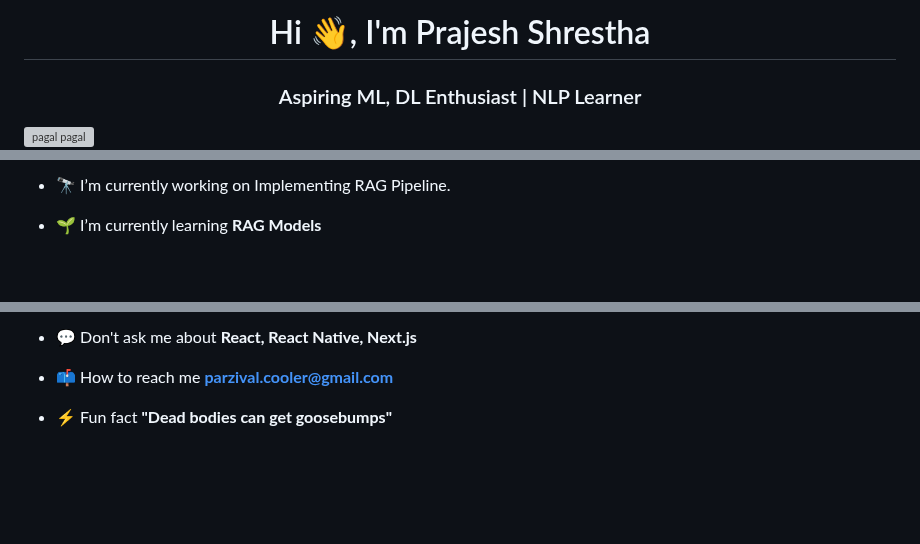
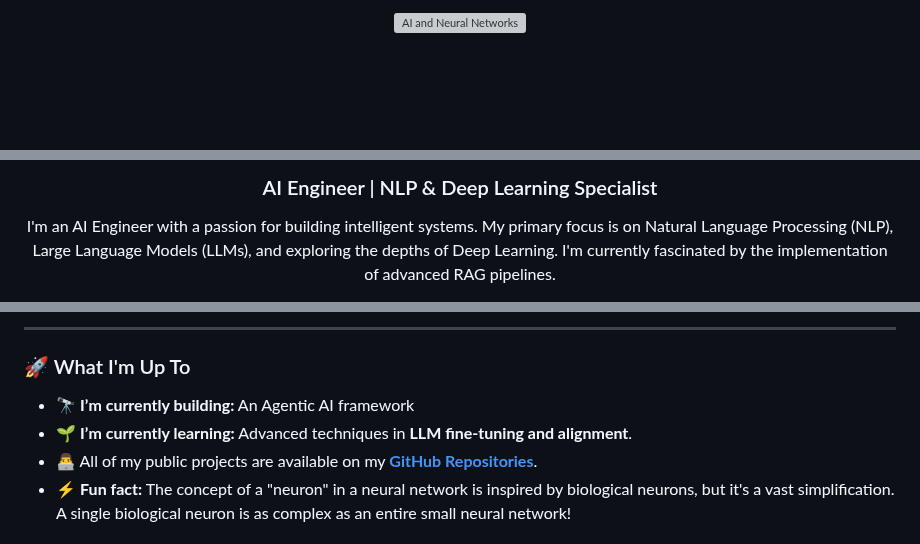
Before and after one commit to prajeshshrestha/prajeshshrestha, a Markdown page: README.md, 3 parts joined by grey strips. Drawn GitHub-style; blank space fills up the shorter version; grey boxes are pictures that could not be loaded.

```diff
--- a/README.md
+++ b/README.md
@@ -1,4 +1,5 @@
-<h1 align="center">Hi 👋, I'm Prajesh Shrestha</h1>
-<h3 align="center">Aspiring ML, DL Enthusiast | NLP Learner</h3>
-<img align = 'right' alt = 'pagal pagal' width = '400' src = "https://images.squarespace-cdn.com/content/v1/592c721986e6c0040d5a263e/1500835784786-FLPND3SN0XG8WFNDKQ86/image-asset.gif?format=2500w">
+<div align="center">
+  <a href="https://github.com/prajeshshrestha">
+  <img src="https://images.squarespace-cdn.com/content/v1/592c721986e6c0040d5a263e/1500835784786-FLPND3SN0XG8WFNDKQ86/image-asset.gif?format=2500w" alt="AI and Neural Networks" width="400" />
+  </a>
 
@@ -6,5 +9,7 @@
 
-- 🔭 I’m currently working on Implementing RAG Pipeline.
+  <h3>AI Engineer | NLP & Deep Learning Specialist</h3>
 
-- 🌱 I’m currently learning **RAG Models**
+  <p>
+    I'm an AI Engineer with a passion for building intelligent systems. My primary focus is on Natural Language Processing (NLP), Large Language Models (LLMs), and exploring the depths of Deep Learning. I'm currently fascinated by the implementation of advanced RAG pipelines.
+  </p>
 
@@ -12,7 +22,10 @@
 
-- 💬 Don't ask me about **React, React Native, Next.js**
+---
 
-- 📫 How to reach me **parzival.cooler@gmail.com**
+### 🚀 What I'm Up To
 
-- ⚡ Fun fact **"Dead bodies can get goosebumps"**
+- 🔭 **I’m currently building:** An Agentic AI framework
+- 🌱 **I’m currently learning:** Advanced techniques in **LLM fine-tuning and alignment**.
+- 👨‍💻 All of my public projects are available on my **[GitHub Repositories](https://github.com/prajeshshrestha?tab=repositories)**.
+- ⚡ **Fun fact:** The concept of a "neuron" in a neural network is inspired by biological neurons, but it's a vast simplification. A single biological neuron is as complex as an entire small neural network!
 
```
Also changed, not shown: other parts of README.md (+75 -18 lines).
